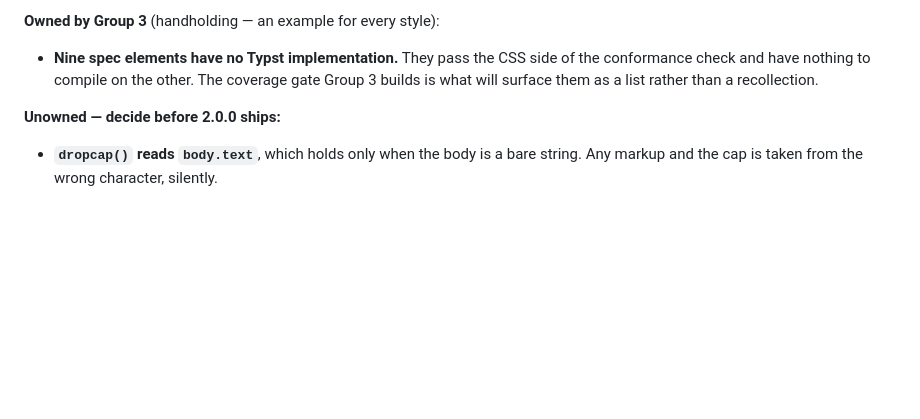
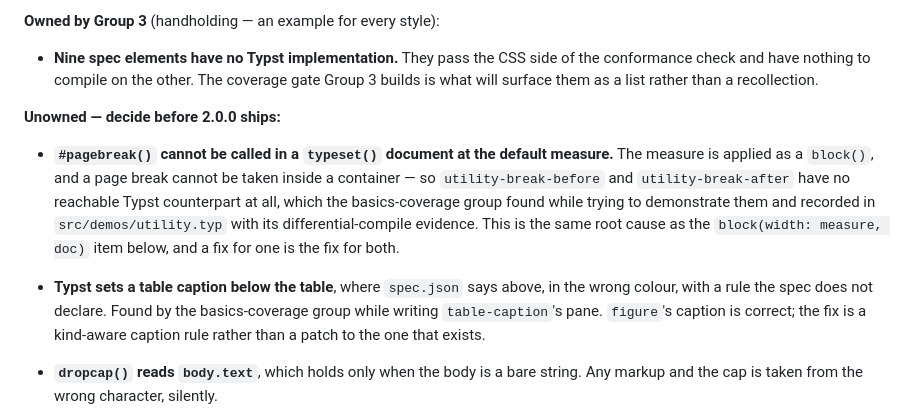
Before and after one commit to adilsoncarvalho/typeset.adilsoncarvalho.com, a Markdown page: docs/specs/2026-09-11-NT-typeset-restructure-design.md, the part around the change. Drawn GitHub-style; blank space fills up the shorter version.

Commit message:
docs: carry forward two defects the coverage work surfaced
Both were found by trying to demonstrate an element and finding there was
nothing to demonstrate. They lived only in a gitignored task report, which is
the same place the owner's own requests were lost from once already.

Co-Authored-By: Claude Opus 5 (1M context) <noreply@anthropic.com>

```diff
--- a/docs/specs/2026-09-11-NT-typeset-restructure-design.md
+++ b/docs/specs/2026-09-11-NT-typeset-restructure-design.md
@@ -322,6 +322,20 @@ so all five are gone from here.
 
 **Unowned — decide before 2.0.0 ships:**
 
+- **`#pagebreak()` cannot be called in a `typeset()` document at the default
+  measure.** The measure is applied as a `block()`, and a page break cannot be
+  taken inside a container — so `utility-break-before` and `utility-break-after`
+  have no reachable Typst counterpart at all, which the basics-coverage group
+  found while trying to demonstrate them and recorded in `src/demos/utility.typ`
+  with its differential-compile evidence. This is the same root cause as the
+  `block(width: measure, doc)` item below, and a fix for one is the fix for both.
+
+- **Typst sets a table caption below the table**, where `spec.json` says above,
+  in the wrong colour, with a rule the spec does not declare. Found by the
+  basics-coverage group while writing `table-caption`'s pane. `figure`'s caption
+  is correct; the fix is a kind-aware caption rule rather than a patch to the
+  one that exists.
+
 - **`dropcap()` reads `body.text`**, which holds only when the body is a bare
   string. Any markup and the cap is taken from the wrong character, silently.
 - **`typeset()` holds its body to the measure with a `block()`** — since the
```
